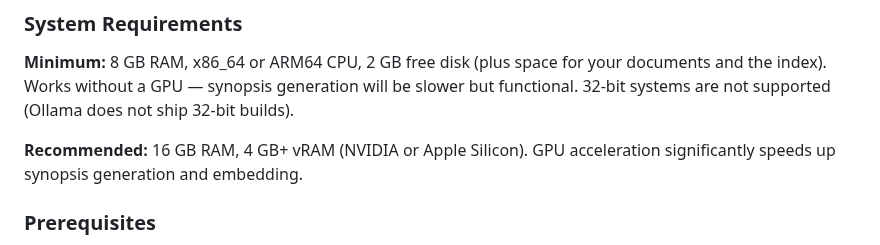
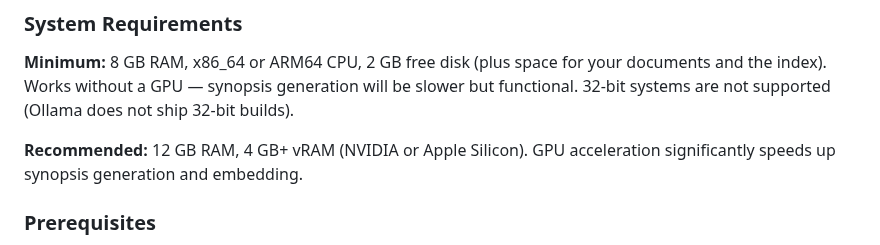
Before and after one commit to linuxrebel/DocuBrowser, a Markdown page: README.md, the part around the change. Rendered like a GitHub page.

Commit message:
Changing value of recommended RAM

```diff
--- a/README.md
+++ b/README.md
@@ -124,7 +124,7 @@ Click any thumbnail to view full size.
 
 **Minimum:** 8 GB RAM, x86_64 or ARM64 CPU, 2 GB free disk (plus space for your documents and the index). Works without a GPU — synopsis generation will be slower but functional. 32-bit systems are not supported (Ollama does not ship 32-bit builds).
 
-**Recommended:** 16 GB RAM, 4 GB+ vRAM (NVIDIA or Apple Silicon). GPU acceleration significantly speeds up synopsis generation and embedding.
+**Recommended:** 12 GB RAM, 4 GB+ vRAM (NVIDIA or Apple Silicon). GPU acceleration significantly speeds up synopsis generation and embedding.
 
 ### Prerequisites
 - Python 3.9+
```
